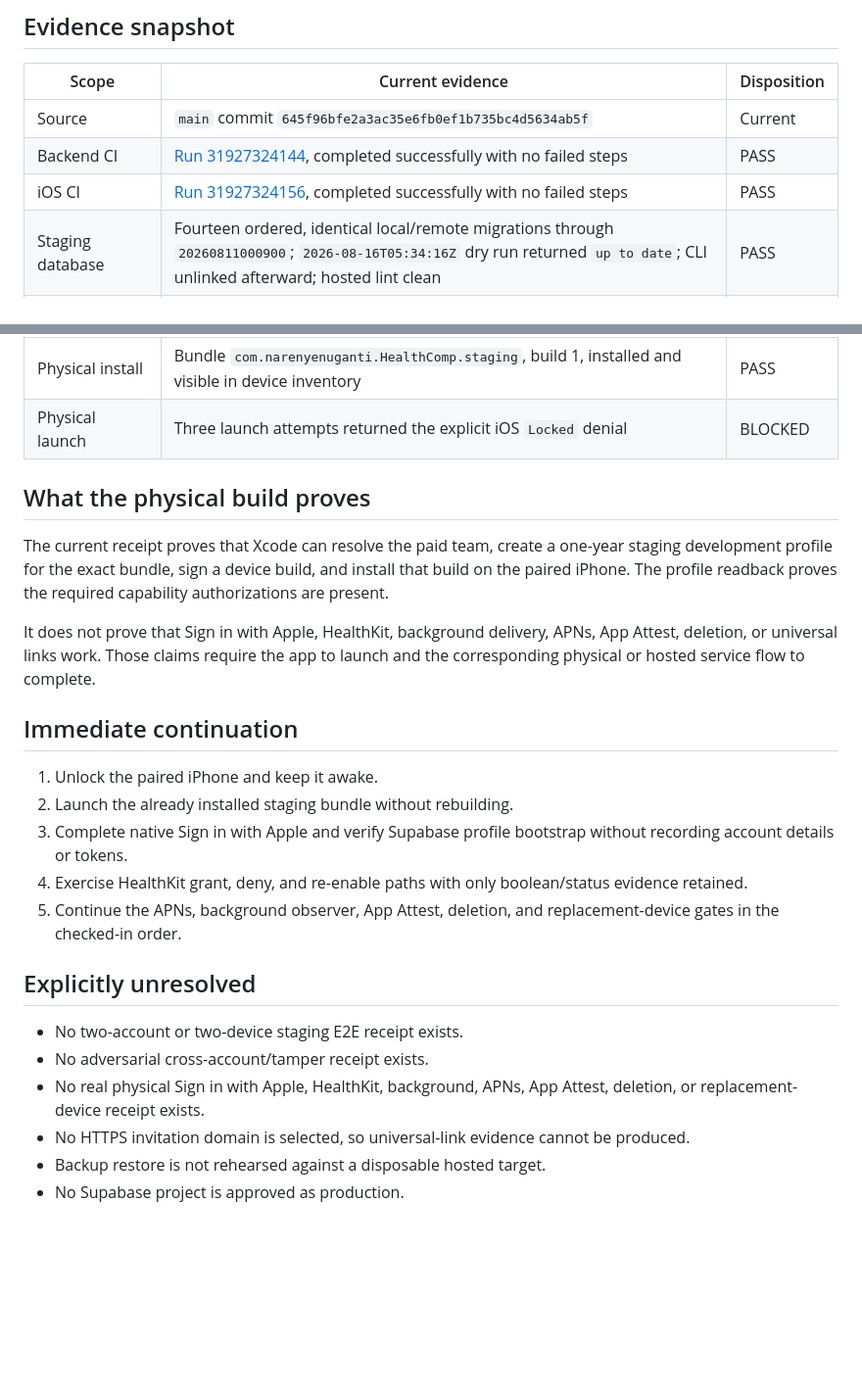
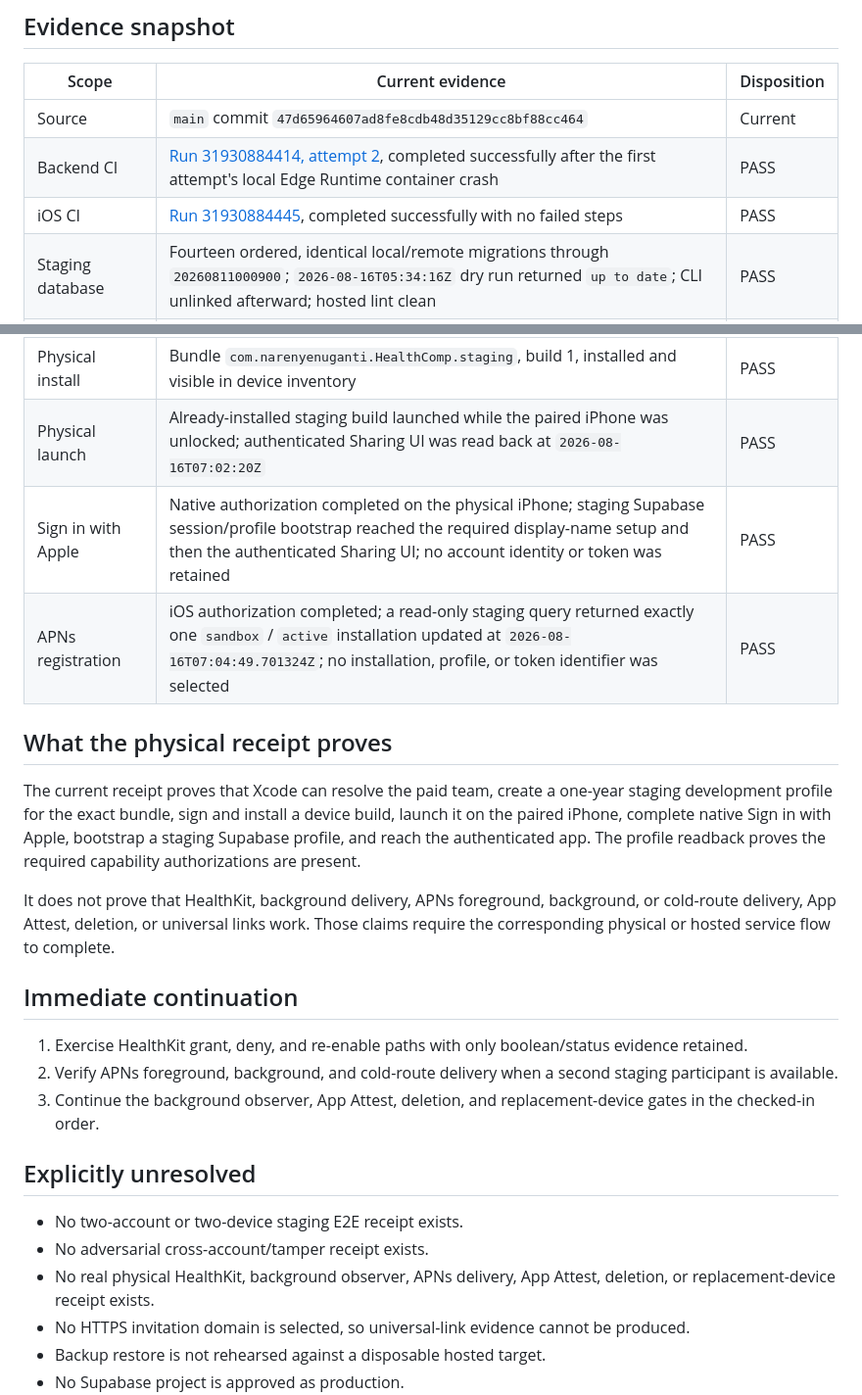
Before and after one commit to narenyenuganti/health-comp, a Markdown page: docs/release/production-beta-evidence.md, 2 parts joined by grey strips. Shown at 98% size. Drawn GitHub-style; blank space fills up the shorter version.

Commit message:
docs(release): record physical staging registration

```diff
--- a/docs/release/production-beta-evidence.md
+++ b/docs/release/production-beta-evidence.md
@@ -8,9 +8,9 @@ data, exact Activity values, and reversible local fingerprints.
 
 | Scope | Current evidence | Disposition |
 | --- | --- | --- |
-| Source | `main` commit `645f96bfe2a3ac35e6fb0ef1b735bc4d5634ab5f` | Current |
-| Backend CI | [Run 31927324144](https://github.com/narenyenuganti/health-comp/actions/runs/31927324144), completed successfully with no failed steps | PASS |
-| iOS CI | [Run 31927324156](https://github.com/narenyenuganti/health-comp/actions/runs/31927324156), completed successfully with no failed steps | PASS |
+| Source | `main` commit `47d65964607ad8fe8cdb48d35129cc8bf88cc464` | Current |
+| Backend CI | [Run 31930884414, attempt 2](https://github.com/narenyenuganti/health-comp/actions/runs/31930884414), completed successfully after the first attempt's local Edge Runtime container crash | PASS |
+| iOS CI | [Run 31930884445](https://github.com/narenyenuganti/health-comp/actions/runs/31930884445), completed successfully with no failed steps | PASS |
 | Staging database | Fourteen ordered, identical local/remote migrations through `20260811000900`; `2026-08-16T05:34:16Z` dry run returned `up to date`; CLI unlinked afterward; hosted lint clean | PASS |
 | Hosted finalizer | Exact private `healthcomp-finalize-due` job; first corrected run succeeded at 2026-08-16 04:00 UTC | PASS |
 | Notification repair | Exact private one-minute job; HTTP 200 worker response and zero unresolved work at readback | PASS |
@@ -19,35 +19,37 @@ data, exact Activity values, and reversible local fingerprints.
 | Profile entitlements | Sandbox APNs, Sign in with Apple, HealthKit, HealthKit background delivery, and App Attest authorized | PASS |
 | Physical build | Staging build completed for the paired physical iPhone using automatic paid-team signing | PASS |
 | Physical install | Bundle `com.narenyenuganti.HealthComp.staging`, build 1, installed and visible in device inventory | PASS |
-| Physical launch | Three launch attempts returned the explicit iOS `Locked` denial | BLOCKED |
+| Physical launch | Already-installed staging build launched while the paired iPhone was unlocked; authenticated Sharing UI was read back at `2026-08-16T07:02:20Z` | PASS |
+| Sign in with Apple | Native authorization completed on the physical iPhone; staging Supabase session/profile bootstrap reached the required display-name setup and then the authenticated Sharing UI; no account identity or token was retained | PASS |
+| APNs registration | iOS authorization completed; a read-only staging query returned exactly one `sandbox` / `active` installation updated at `2026-08-16T07:04:49.701324Z`; no installation, profile, or token identifier was selected | PASS |
 
-## What the physical build proves
+## What the physical receipt proves
 
 The current receipt proves that Xcode can resolve the paid team, create a
-one-year staging development profile for the exact bundle, sign a device build,
-and install that build on the paired iPhone. The profile readback proves the
-required capability authorizations are present.
+one-year staging development profile for the exact bundle, sign and install a
+device build, launch it on the paired iPhone, complete native Sign in with
+Apple, bootstrap a staging Supabase profile, and reach the authenticated app.
+The profile readback proves the required capability authorizations are present.
 
-It does not prove that Sign in with Apple, HealthKit, background delivery,
-APNs, App Attest, deletion, or universal links work. Those claims require the
-app to launch and the corresponding physical or hosted service flow to complete.
+It does not prove that HealthKit, background delivery, APNs foreground,
+background, or cold-route delivery, App Attest, deletion, or universal links
+work. Those claims require the corresponding physical or hosted service flow
+to complete.
 
 ## Immediate continuation
 
-1. Unlock the paired iPhone and keep it awake.
-2. Launch the already installed staging bundle without rebuilding.
-3. Complete native Sign in with Apple and verify Supabase profile bootstrap
-   without recording account details or tokens.
-4. Exercise HealthKit grant, deny, and re-enable paths with only boolean/status
+1. Exercise HealthKit grant, deny, and re-enable paths with only boolean/status
    evidence retained.
-5. Continue the APNs, background observer, App Attest, deletion, and
+2. Verify APNs foreground, background, and cold-route delivery when a second
+   staging participant is available.
+3. Continue the background observer, App Attest, deletion, and
    replacement-device gates in the checked-in order.
 
 ## Explicitly unresolved
 
 - No two-account or two-device staging E2E receipt exists.
 - No adversarial cross-account/tamper receipt exists.
-- No real physical Sign in with Apple, HealthKit, background, APNs, App Attest,
+- No real physical HealthKit, background observer, APNs delivery, App Attest,
   deletion, or replacement-device receipt exists.
 - No HTTPS invitation domain is selected, so universal-link evidence cannot be
   produced.
```
Also changed, not shown: docs/release/production-beta-checklist.md (+9 -7 lines).
